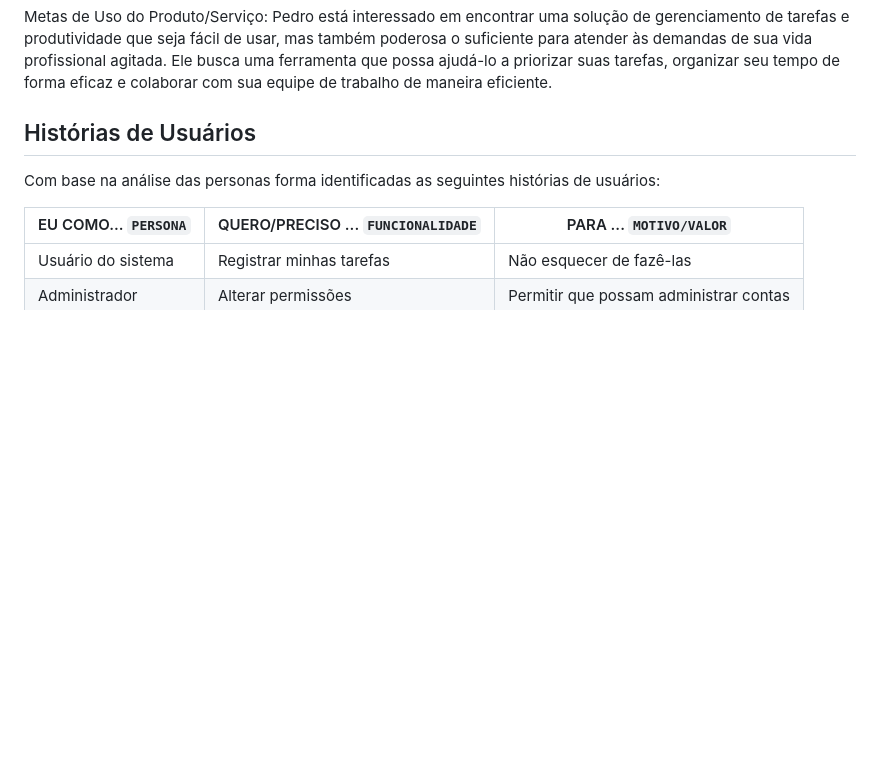
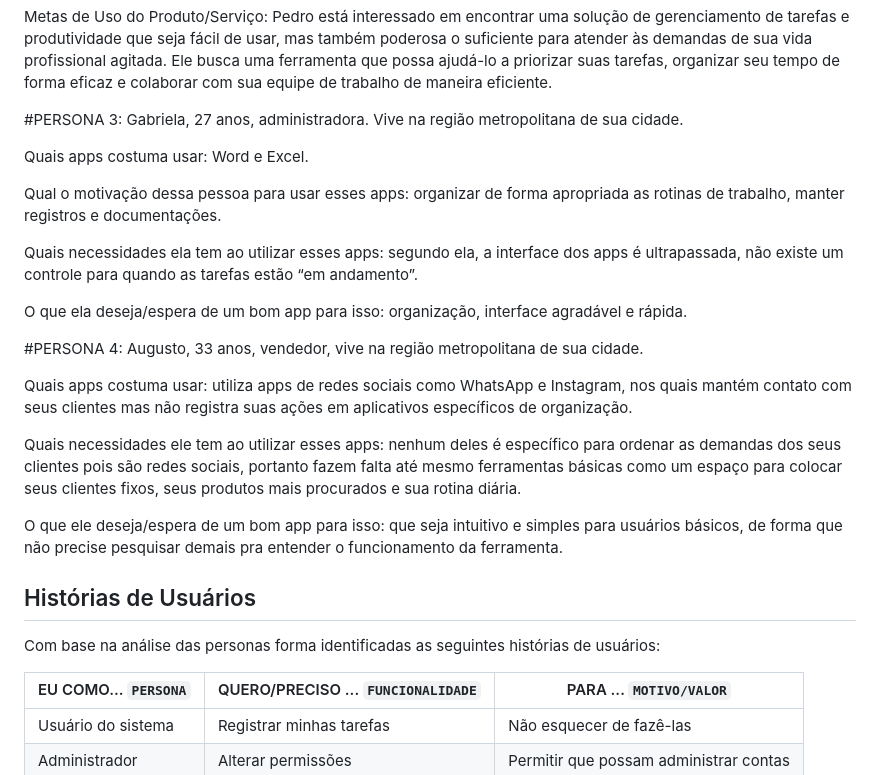
Before and after one commit to ICEI-PUC-Minas-PMV-ADS/pmv-ads-2024-1-e2-proj-int-t9-pmv-ads-2024-1-e2-proj-o-tarefario, a Markdown page: docs/02-Especificação do Projeto.md, the part around the change. Drawn GitHub-style; blank space fills up the shorter version.

Commit message:
Adiciona personas #3 e #4. Obs: Sujeito à alteração.

```diff
--- a/docs/02-Especificação do Projeto.md
+++ b/docs/02-Especificação do Projeto.md
@@ -27,6 +27,24 @@ Desafios e Objetivos: Como profissional recém-formado, Pedro está descobrindo
 Hábitos e Interesses: Pedro é um aficionado por tecnologia e está sempre em busca de novas ferramentas e aplicativos que possam ajudá-lo a aumentar sua produtividade e melhorar sua eficiência no trabalho. Ele também gosta de ler sobre desenvolvimento pessoal e assistir a vídeos motivacionais para se manter inspirado e focado em seus objetivos.
 
 Metas de Uso do Produto/Serviço: Pedro está interessado em encontrar uma solução de gerenciamento de tarefas e produtividade que seja fácil de usar, mas também poderosa o suficiente para atender às demandas de sua vida profissional agitada. Ele busca uma ferramenta que possa ajudá-lo a priorizar suas tarefas, organizar seu tempo de forma eficaz e colaborar com sua equipe de trabalho de maneira eficiente.
+
+#PERSONA 3: Gabriela, 27 anos, administradora. Vive na região metropolitana de sua cidade.
+
+Quais apps costuma usar: Word e Excel.
+
+Qual o motivação dessa pessoa para usar esses apps: organizar de forma apropriada as rotinas de trabalho, manter registros e documentações.
+
+Quais necessidades ela tem ao utilizar esses apps: segundo ela, a interface dos apps é ultrapassada, não existe um controle para quando as tarefas estão “em andamento”.
+
+O que ela deseja/espera de um bom app para isso: organização, interface agradável e rápida.
+
+#PERSONA 4: Augusto, 33 anos, vendedor, vive na região metropolitana de sua cidade.
+
+Quais apps costuma usar: utiliza apps de redes sociais como WhatsApp e Instagram, nos quais mantém contato com seus clientes mas não registra suas ações em aplicativos específicos de organização.
+
+Quais necessidades ele tem ao utilizar esses apps: nenhum deles é específico para ordenar as demandas dos seus clientes pois são redes sociais, portanto fazem falta até mesmo ferramentas básicas como um espaço para colocar seus clientes fixos, seus produtos mais procurados e sua rotina diária.
+
+O que ele deseja/espera de um bom app para isso: que seja intuitivo e simples para usuários básicos, de forma que não precise pesquisar demais pra entender o funcionamento da ferramenta.
 
 ## Histórias de Usuários
 
```
